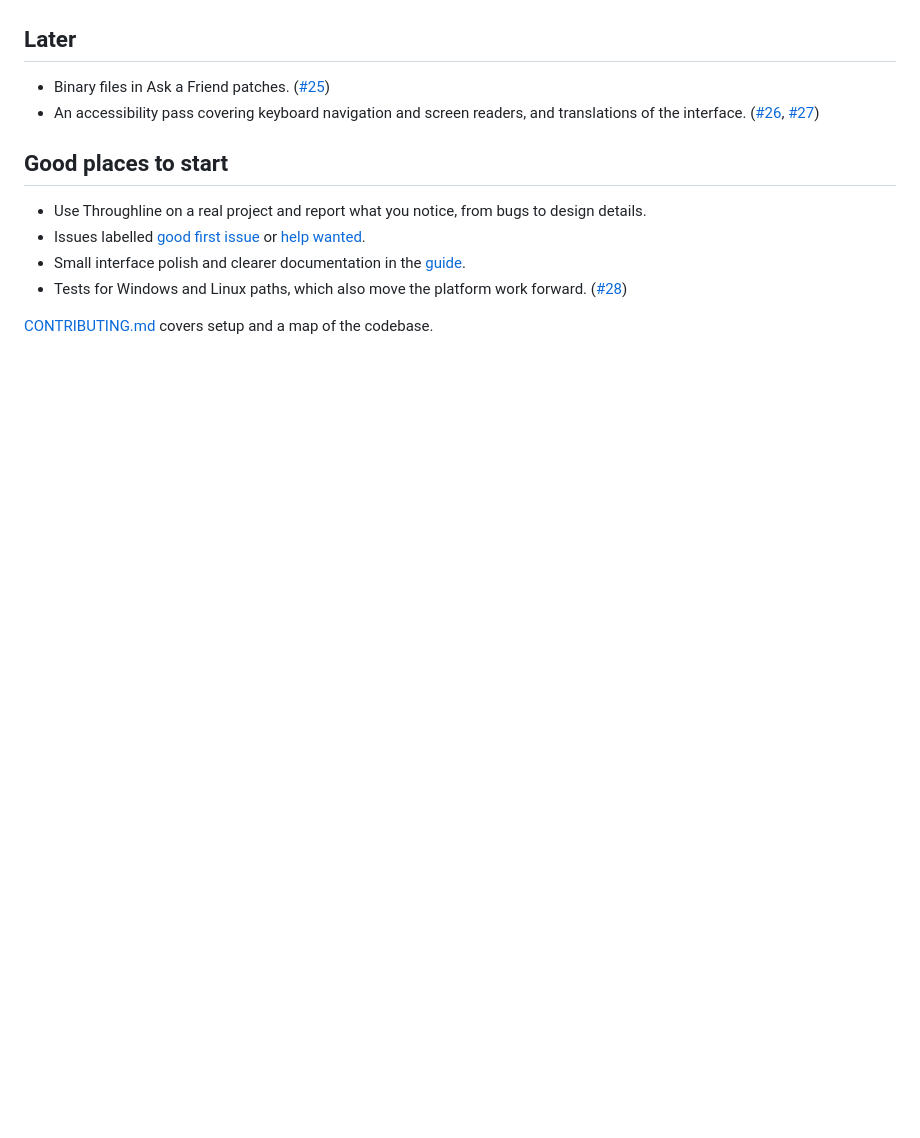
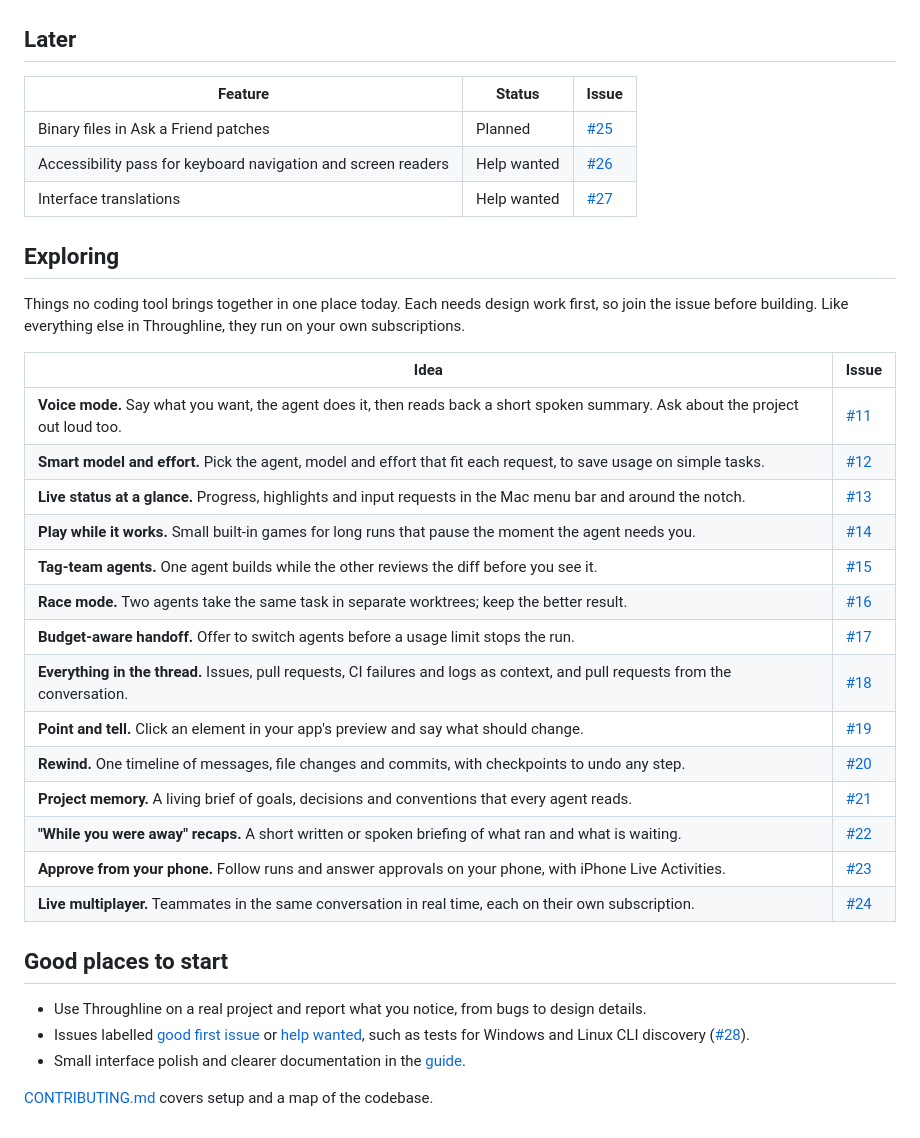
Before and after one commit to AhmedNavaz/throughline, a Markdown page: ROADMAP.md, the part around one of its changes. GitHub-like rendering; blank space fills up the shorter version.

```diff
--- a/ROADMAP.md
+++ b/ROADMAP.md
@@ -43,14 +51,37 @@ Things no coding tool brings together in one place today. Each needs design work
 
 ## Later
 
-- Binary files in Ask a Friend patches. ([#25](https://github.com/AhmedNavaz/throughline/issues/25))
-- An accessibility pass covering keyboard navigation and screen readers, and translations of the interface. ([#26](https://github.com/AhmedNavaz/throughline/issues/26), [#27](https://github.com/AhmedNavaz/throughline/issues/27))
+| Feature | Status | Issue |
+| --- | --- | --- |
+| Binary files in Ask a Friend patches | Planned | [#25](https://github.com/AhmedNavaz/throughline/issues/25) |
+| Accessibility pass for keyboard navigation and screen readers | Help wanted | [#26](https://github.com/AhmedNavaz/throughline/issues/26) |
+| Interface translations | Help wanted | [#27](https://github.com/AhmedNavaz/throughline/issues/27) |
+
+## Exploring
+
+Things no coding tool brings together in one place today. Each needs design work first, so join the issue before building. Like everything else in Throughline, they run on your own subscriptions.
+
+| Idea | Issue |
+| --- | --- |
+| **Voice mode.** Say what you want, the agent does it, then reads back a short spoken summary. Ask about the project out loud too. | [#11](https://github.com/AhmedNavaz/throughline/issues/11) |
+| **Smart model and effort.** Pick the agent, model and effort that fit each request, to save usage on simple tasks. | [#12](https://github.com/AhmedNavaz/throughline/issues/12) |
+| **Live status at a glance.** Progress, highlights and input requests in the Mac menu bar and around the notch. | [#13](https://github.com/AhmedNavaz/throughline/issues/13) |
+| **Play while it works.** Small built-in games for long runs that pause the moment the agent needs you. | [#14](https://github.com/AhmedNavaz/throughline/issues/14) |
+| **Tag-team agents.** One agent builds while the other reviews the diff before you see it. | [#15](https://github.com/AhmedNavaz/throughline/issues/15) |
+| **Race mode.** Two agents take the same task in separate worktrees; keep the better result. | [#16](https://github.com/AhmedNavaz/throughline/issues/16) |
+| **Budget-aware handoff.** Offer to switch agents before a usage limit stops the run. | [#17](https://github.com/AhmedNavaz/throughline/issues/17) |
+| **Everything in the thread.** Issues, pull requests, CI failures and logs as context, and pull requests from the conversation. | [#18](https://github.com/AhmedNavaz/throughline/issues/18) |
+| **Point and tell.** Click an element in your app's preview and say what should change. | [#19](https://github.com/AhmedNavaz/throughline/issues/19) |
+| **Rewind.** One timeline of messages, file changes and commits, with checkpoints to undo any step. | [#20](https://github.com/AhmedNavaz/throughline/issues/20) |
+| **Project memory.** A living brief of goals, decisions and conventions that every agent reads. | [#21](https://github.com/AhmedNavaz/throughline/issues/21) |
+| **"While you were away" recaps.** A short written or spoken briefing of what ran and what is waiting. | [#22](https://github.com/AhmedNavaz/throughline/issues/22) |
+| **Approve from your phone.** Follow runs and answer approvals on your phone, with iPhone Live Activities. | [#23](https://github.com/AhmedNavaz/throughline/issues/23) |
+| **Live multiplayer.** Teammates in the same conversation in real time, each on their own subscription. | [#24](https://github.com/AhmedNavaz/throughline/issues/24) |
 
 ## Good places to start
 
 - Use Throughline on a real project and report what you notice, from bugs to design details.
-- Issues labelled [good first issue](https://github.com/AhmedNavaz/throughline/labels/good%20first%20issue) or [help wanted](https://github.com/AhmedNavaz/throughline/labels/help%20wanted).
+- Issues labelled [good first issue](https://github.com/AhmedNavaz/throughline/labels/good%20first%20issue) or [help wanted](https://github.com/AhmedNavaz/throughline/labels/help%20wanted), such as tests for Windows and Linux CLI discovery ([#28](https://github.com/AhmedNavaz/throughline/issues/28)).
 - Small interface polish and clearer documentation in the [guide](docs/guide.md).
-- Tests for Windows and Linux paths, which also move the platform work forward. ([#28](https://github.com/AhmedNavaz/throughline/issues/28))
 
 [CONTRIBUTING.md](CONTRIBUTING.md) covers setup and a map of the codebase.
```
Also changed, not shown: other parts of ROADMAP.md (+38 -30 lines), README.md (+1 -1 lines).
